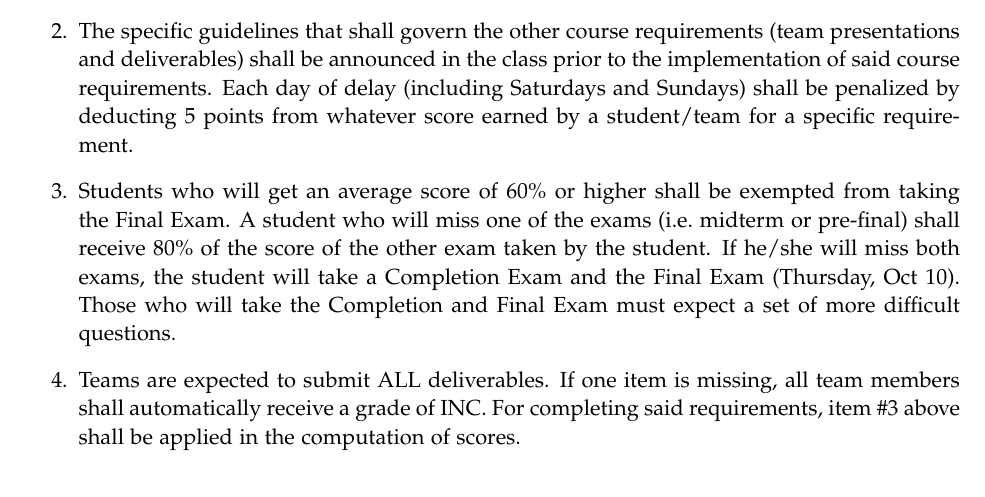
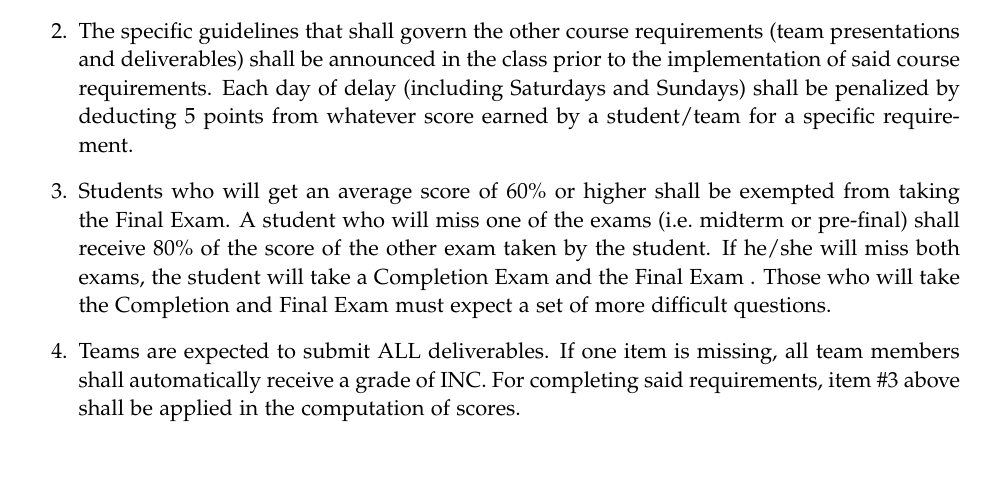
Before and after one commit to roycan/overleaf-Syllabus, a LaTeX document (Syllabus.tex, which reads content.tex): part of page 5 of 5, cut so that both start at the same text. Compiled offline with pdfLaTeX.

Commit message:
edit out the final exam date

```diff
--- a/content.tex
+++ b/content.tex
@@ -286,7 +286,7 @@ Overall Impact of Paper & 10\%\tabularnewline
   the exams (i.e.~midterm or pre-final) shall receive 80\% of the score
   of the other exam taken by the student. If he/she will miss both
   exams, the student will take a Completion Exam and the Final Exam
-  (Thursday, Oct 10). Those who will take the Completion and Final Exam
+ . Those who will take the Completion and Final Exam
   must expect a set of more difficult questions.
 \item
   Teams are expected to submit ALL deliverables. If one item is missing,
```
